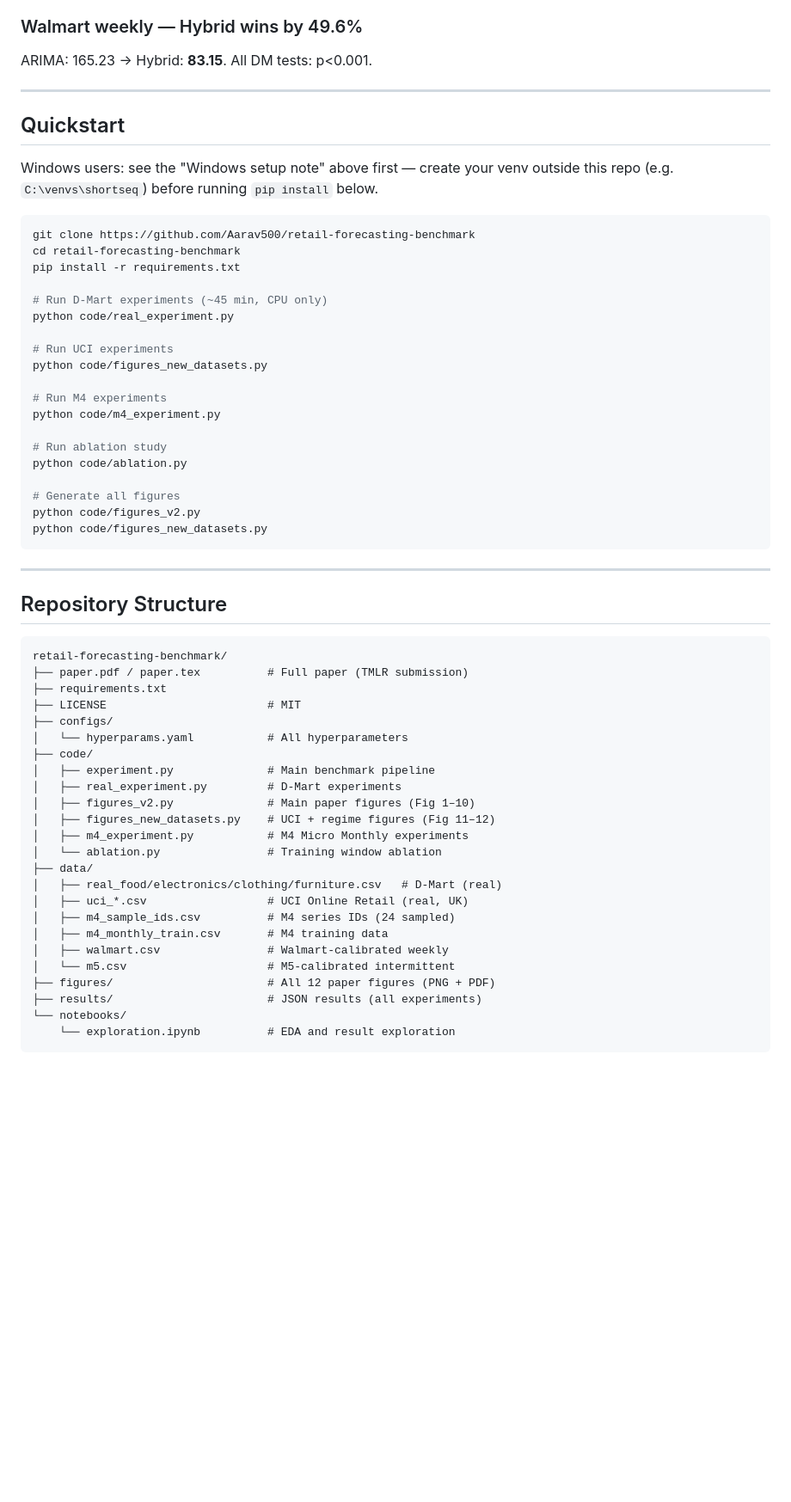
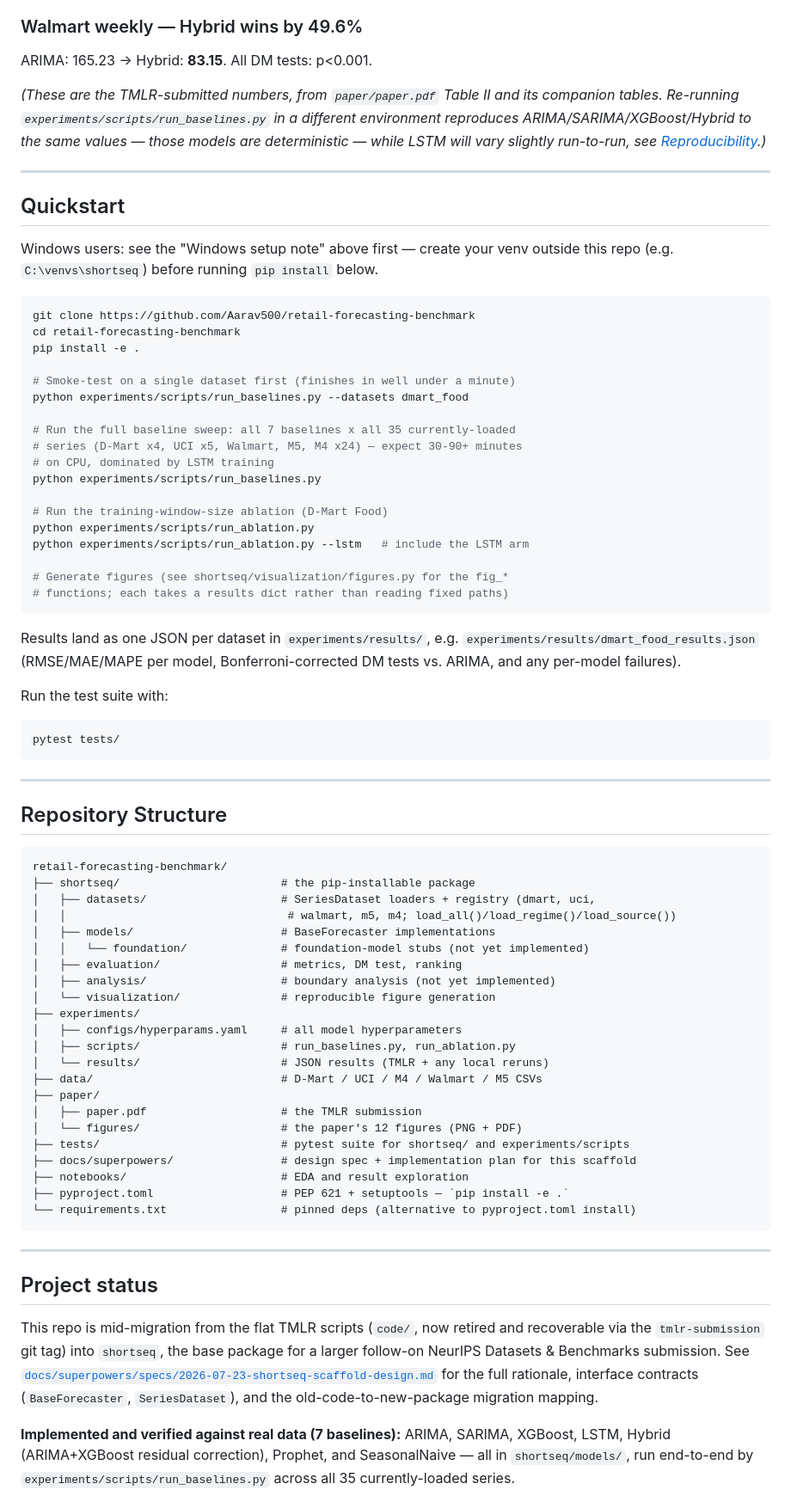
Before and after one commit to Aarav500/retail-forecasting-benchmark, a Markdown page: README.md, the part around one of its changes. Shown at 86% size. Rendered like a GitHub page; blank space fills up the shorter version.

Commit message:
docs: rewrite README for the shortseq package scaffold
Describes the shortseq package: pip install -e . / experiments/scripts
quickstart, current shortseq/{datasets,models,evaluation,analysis,
visualization} + experiments/{configs,scripts,results} + paper/{paper.pdf,
figures} + tests/ layout, and a Project status section covering the 7
implemented baselines, 8 stubbed foundation models, and stubbed new
datasets/CRPS-coverage/ranking/boundary-analysis pieces. Fixes the
Windows venv note to recommend `pip install -e .` and updates the
Quickstart's code/*.py references (deleted in the code/ retirement) to
the current experiments/scripts/run_baselines.py and run_ablation.py.
Points to docs/superpowers/specs/2026-07-23-shortseq-scaffold-design.md
for the full design rationale.

Co-Authored-By: Claude Sonnet 5 <noreply@anthropic.com>

````diff
--- a/README.md
+++ b/README.md
@@ -82,6 +102,12 @@ Mean AR(1)/Naive ratio: **0.623** (37.7% RMSE reduction). Consistent across all
 
 ARIMA: 165.23 → Hybrid: **83.15**. All DM tests: p<0.001.
 
+*(These are the TMLR-submitted numbers, from `paper/paper.pdf` Table II and
+its companion tables. Re-running `experiments/scripts/run_baselines.py` in a
+different environment reproduces ARIMA/SARIMA/XGBoost/Hybrid to the same
+values — those models are deterministic — while LSTM will vary slightly
+run-to-run, see [Reproducibility](#reproducibility).)*
+
 ---
 
 ## Quickstart
@@ -91,23 +117,32 @@ Windows users: see the "Windows setup note" above first — create your venv out
 ```bash
 git clone https://github.com/Aarav500/retail-forecasting-benchmark
 cd retail-forecasting-benchmark
-pip install -r requirements.txt
+pip install -e .
 
-# Run D-Mart experiments (~45 min, CPU only)
-python code/real_experiment.py
+# Smoke-test on a single dataset first (finishes in well under a minute)
+python experiments/scripts/run_baselines.py --datasets dmart_food
 
-# Run UCI experiments
-python code/figures_new_datasets.py
+# Run the full baseline sweep: all 7 baselines x all 35 currently-loaded
+# series (D-Mart x4, UCI x5, Walmart, M5, M4 x24) — expect 30-90+ minutes
+# on CPU, dominated by LSTM training
+python experiments/scripts/run_baselines.py
 
-# Run M4 experiments
-python code/m4_experiment.py
+# Run the training-window-size ablation (D-Mart Food)
+python experiments/scripts/run_ablation.py
+python experiments/scripts/run_ablation.py --lstm   # include the LSTM arm
 
-# Run ablation study
-python code/ablation.py
+# Generate figures (see shortseq/visualization/figures.py for the fig_*
+# functions; each takes a results dict rather than reading fixed paths)
+```
 
-# Generate all figures
-python code/figures_v2.py
-python code/figures_new_datasets.py
+Results land as one JSON per dataset in `experiments/results/`, e.g.
+`experiments/results/dmart_food_results.json` (RMSE/MAE/MAPE per model,
+Bonferroni-corrected DM tests vs. ARIMA, and any per-model failures).
+
+Run the test suite with:
+
+```bash
+pytest tests/
 ```
 
 ---
@@ -116,27 +151,42 @@ python code/figures_new_datasets.py
 
 ```
 retail-forecasting-benchmark/
-├── paper.pdf / paper.tex          # Full paper (TMLR submission)
-├── requirements.txt
-├── LICENSE                        # MIT
-├── configs/
-│   └── hyperparams.yaml           # All hyperparameters
-├── code/
-│   ├── experiment.py              # Main benchmark pipeline
-│   ├── real_experiment.py         # D-Mart experiments
-│   ├── figures_v2.py              # Main paper figures (Fig 1–10)
-│   ├── figures_new_datasets.py    # UCI + regime figures (Fig 11–12)
-│   ├── m4_experiment.py           # M4 Micro Monthly experiments
-│   └── ablation.py                # Training window ablation
-├── data/
-│   ├── real_food/electronics/clothing/furniture.csv   # D-Mart (real)
-│   ├── uci_*.csv                  # UCI Online Retail (real, UK)
-│   ├── m4_sample_ids.csv          # M4 series IDs (24 sampled)
-│   ├── m4_monthly_train.csv       # M4 training data
-│   ├── walmart.csv                # Walmart-calibrated weekly
-│   └── m5.csv                     # M5-calibrated intermittent
-├── figures/                       # All 12 paper figures (PNG + PDF)
-├── results/                       # JSON results (all experiments)
-└── notebooks/
-    └── exploration.ipynb          # EDA and result exploration
+├── shortseq/                        # the pip-installable package
+│   ├── datasets/                    # SeriesDataset loaders + registry (dmart, uci,
+│   │                                 # walmart, m5, m4; load_all()/load_regime()/load_source())
+│   ├── models/                      # BaseForecaster implementations
+│   │   └── foundation/              # foundation-model stubs (not yet implemented)
+│   ├── evaluation/                  # metrics, DM test, ranking
+│   ├── analysis/                    # boundary analysis (not yet implemented)
+│   └── visualization/               # reproducible figure generation
+├── experiments/
+│   ├── configs/hyperparams.yaml     # all model hyperparameters
+│   ├── scripts/                     # run_baselines.py, run_ablation.py
+│   └── results/                     # JSON results (TMLR + any local reruns)
+├── data/                            # D-Mart / UCI / M4 / Walmart / M5 CSVs
+├── paper/
+│   ├── paper.pdf                    # the TMLR submission
+│   └── figures/                     # the paper's 12 figures (PNG + PDF)
+├── tests/                           # pytest suite for shortseq/ and experiments/scripts
+├── docs/superpowers/                # design spec + implementation plan for this scaffold
+├── notebooks/                       # EDA and result exploration
+├── pyproject.toml                   # PEP 621 + setuptools — `pip install -e .`
+└── requirements.txt                 # pinned deps (alternative to pyproject.toml install)
 ```
+
+---
+
+## Project status
+
+This repo is mid-migration from the flat TMLR scripts (`code/`, now retired
+and recoverable via the `tmlr-submission` git tag) into `shortseq`, the base
+package for a larger follow-on NeurIPS Datasets & Benchmarks submission. See
+[`docs/superpowers/specs/2026-07-23-shortseq-scaffold-design.md`](docs/superpowers/specs/2026-07-23-shortseq-scaffold-design.md)
+for the full rationale, interface contracts (`BaseForecaster`, `SeriesDataset`),
+and the old-code-to-new-package migration mapping.
+
+**Implemented and verified against real data (7 baselines):**
+ARIMA, SARIMA, XGBoost, LSTM, Hybrid (ARIMA+XGBoost residual correction),
+Prophet, and SeasonalNaive — all in `shortseq/models/`, run end-to-end by
+`experiments/scripts/run_baselines.py` across all 35 currently-loaded series.
+
````
Also changed, not shown: other parts of README.md (+49 -2 lines).
